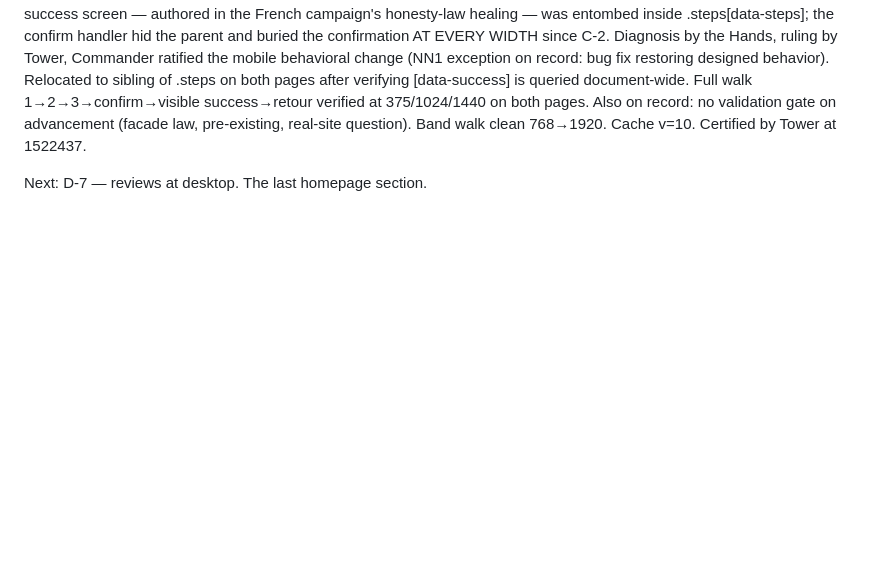
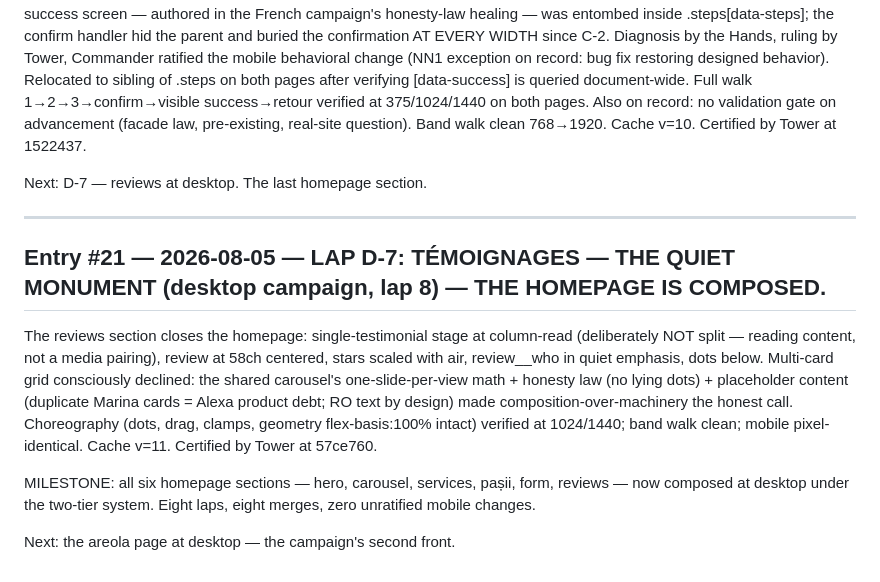
Before and after one commit to Ulgolan/hotico-proto, a Markdown page: LEDGER.md, the part around the change. GitHub-like rendering; blank space fills up the shorter version.

Commit message:
LEDGER: entry #21 — Lap D-7: Témoignages — The Quiet Monument closeout

```diff
--- a/LEDGER.md
+++ b/LEDGER.md
@@ -1190,3 +1190,26 @@ pre-existing, real-site question). Band walk clean 768→1920.
 Cache v=10. Certified by Tower at 1522437.
 
 Next: D-7 — reviews at desktop. The last homepage section.
+
+---
+
+## Entry #21 — 2026-08-05 — LAP D-7: TÉMOIGNAGES — THE QUIET MONUMENT (desktop campaign, lap 8) — THE HOMEPAGE IS COMPOSED.
+
+The reviews section closes the homepage: single-testimonial
+stage at column-read (deliberately NOT split — reading content,
+not a media pairing), review at 58ch centered, stars scaled with
+air, review__who in quiet emphasis, dots below. Multi-card grid
+consciously declined: the shared carousel's one-slide-per-view
+math + honesty law (no lying dots) + placeholder content
+(duplicate Marina cards = Alexa product debt; RO text by design)
+made composition-over-machinery the honest call. Choreography
+(dots, drag, clamps, geometry flex-basis:100% intact) verified
+at 1024/1440; band walk clean; mobile pixel-identical. Cache
+v=11. Certified by Tower at 57ce760.
+
+MILESTONE: all six homepage sections — hero, carousel, services,
+pașii, form, reviews — now composed at desktop under the
+two-tier system. Eight laps, eight merges, zero unratified
+mobile changes.
+
+Next: the areola page at desktop — the campaign's second front.
```
